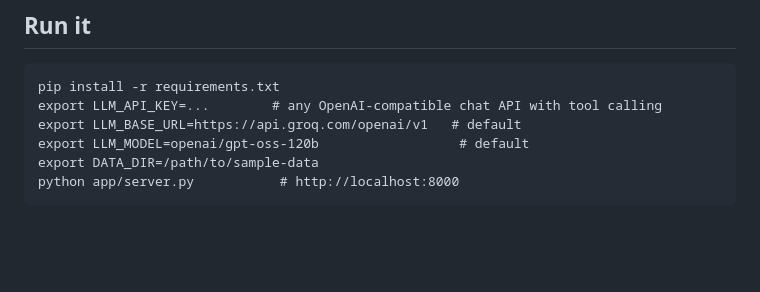
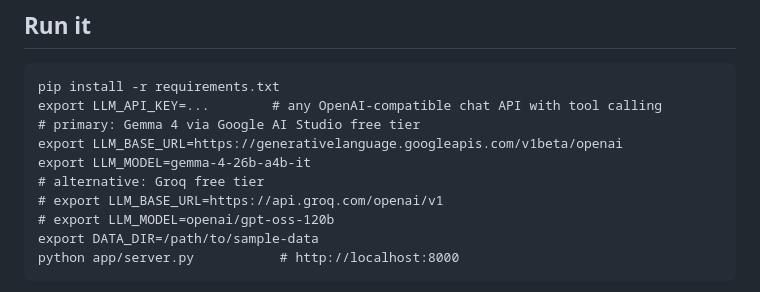
Before and after one commit to h55n/asset-intelligence-copilot, a Markdown page: README.md, the part around the change. Drawn GitHub-style; blank space fills up the shorter version.

Commit message:
Label Gemma 4 as the primary model in write-up and README

````diff
--- a/README.md
+++ b/README.md
@@ -65,8 +65,12 @@ visual the user named), rendered inline in the chat.
 ```
 pip install -r requirements.txt
 export LLM_API_KEY=...        # any OpenAI-compatible chat API with tool calling
-export LLM_BASE_URL=https://api.groq.com/openai/v1   # default
-export LLM_MODEL=openai/gpt-oss-120b                  # default
+# primary: Gemma 4 via Google AI Studio free tier
+export LLM_BASE_URL=https://generativelanguage.googleapis.com/v1beta/openai
+export LLM_MODEL=gemma-4-26b-a4b-it
+# alternative: Groq free tier
+# export LLM_BASE_URL=https://api.groq.com/openai/v1
+# export LLM_MODEL=openai/gpt-oss-120b
 export DATA_DIR=/path/to/sample-data
 python app/server.py           # http://localhost:8000
 ```
````
Also changed, not shown: docs/writeup-page1.md (+8 -5 lines).
